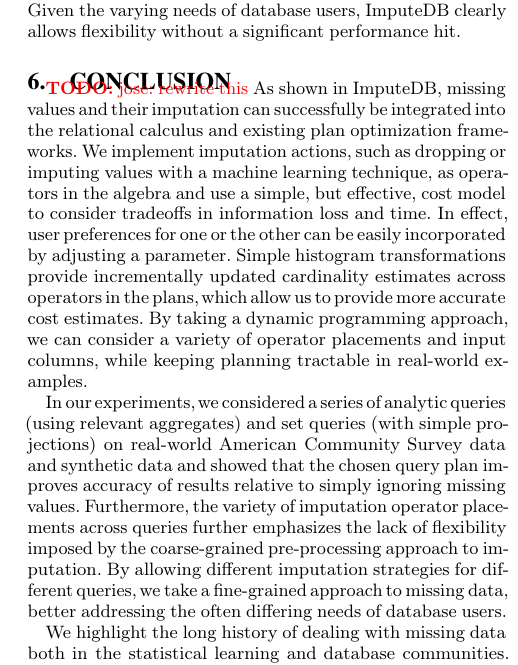
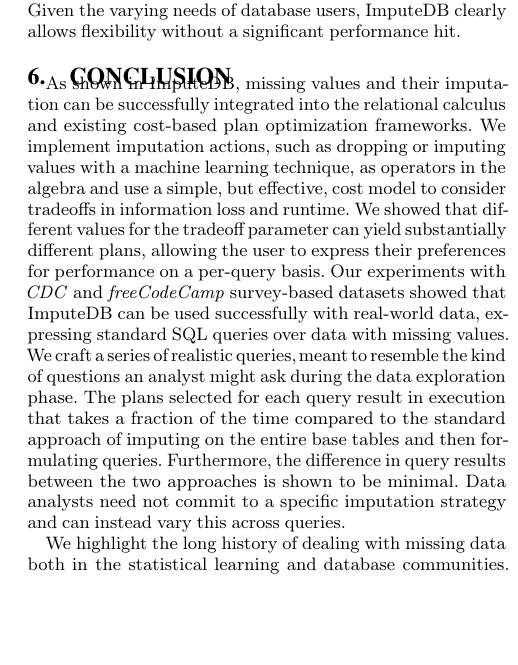
Before and after one commit to mitdbg/imputedb, a LaTeX document (paper/main.tex, which reads paper/conclusion.tex): part of one column of page 9 of 10, cut so that both start at the same text, the shorter picture padded with empty space. Compiled offline with pdfLaTeX.

Commit message:
paper: rewrote conclusion section

```diff
--- a/paper/conclusion.tex
+++ b/paper/conclusion.tex
@@ -1,20 +1,17 @@
 \section{Conclusion}
-\todo{jose: rewrite this}
-As shown in \ProjectName{}, missing values and their imputation can successfully be integrated into the relational calculus and
-existing plan optimization frameworks. We implement imputation actions, such as dropping or imputing values with a machine
+As shown in \ProjectName{}, missing values and their imputation can be successfully integrated into the relational calculus and
+existing cost-based plan optimization frameworks. We implement imputation actions, such as dropping or imputing values with a machine
 learning technique, as operators in the algebra and use a simple, but effective, cost model to consider tradeoffs in
-information loss and time. In effect, user preferences for one or the other can be easily incorporated by adjusting a parameter.
-Simple histogram transformations
-provide incrementally updated cardinality estimates across operators in the plans, which allow us to provide more accurate cost estimates.
-By taking a dynamic programming approach, we can consider a variety of operator placements
-and input columns, while keeping planning tractable in real-world examples.
-
-In our experiments, we considered a series of analytic queries (using relevant aggregates) and set queries (with simple projections) on real-world
-American Community Survey data and synthetic data
-and showed that the chosen query plan improves accuracy of results relative to simply ignoring missing values. Furthermore,
-the variety of imputation operator placements across queries further emphasizes the lack of flexibility imposed by the coarse-grained
-pre-processing approach to imputation. By allowing different imputation strategies for different queries, we
-take a fine-grained approach to missing data, better addressing the often differing needs of database users.
+information loss and runtime. We showed that different values for the tradeoff parameter can yield substantially
+different plans, allowing the user to express their preferences for performance on a per-query basis.
+Our experiments with \textit{CDC} and \textit{freeCodeCamp} survey-based datasets
+showed that \ProjectName{} can be used successfully with real-world data, expressing standard SQL queries over data with missing values.
+We craft a series of realistic queries, meant to resemble the kind of questions an analyst might ask during
+the data exploration phase. The plans selected for each query result in execution that
+takes a fraction of the time compared to the standard approach of imputing on the entire base tables and
+then formulating queries. Furthermore, the difference in query results between the two approaches is
+shown to be minimal. Data analysts need not commit to a specific imputation strategy and can instead
+vary this across queries.
 
 We highlight the long history of dealing with missing data both in the statistical learning and database communities.
 Similarly to existing work, we consider the impact of null values in databases and develop a simple set of invariants to
```
Also changed, not shown: paper/conclusion.tex (5 more changed lines).
